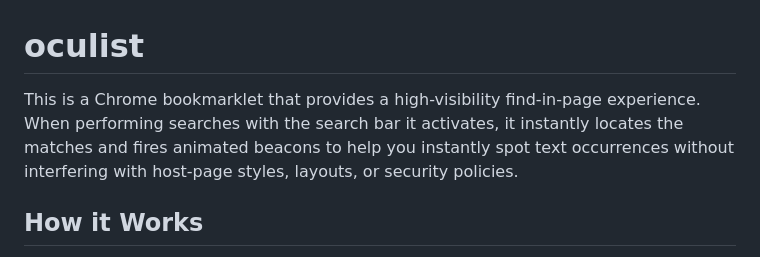
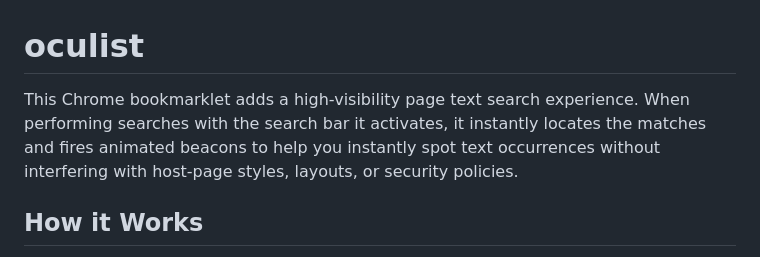
Before and after one commit to ya8282/oculist, a Markdown page: README.md, the part around the change. Drawn GitHub-style.

```diff
--- a/README.md
+++ b/README.md
@@ -1,6 +1,6 @@
 # oculist
 
-This is a Chrome bookmarklet that provides a high-visibility find-in-page experience. When performing searches with the search bar it activates, it instantly locates the matches and fires animated beacons to help you instantly spot text occurrences without interfering with host-page styles, layouts, or security policies.
+This Chrome bookmarklet adds a high-visibility page text search experience. When performing searches with the search bar it activates, it instantly locates the matches and fires animated beacons to help you instantly spot text occurrences without interfering with host-page styles, layouts, or security policies.
 
 ## How it Works
 
```
